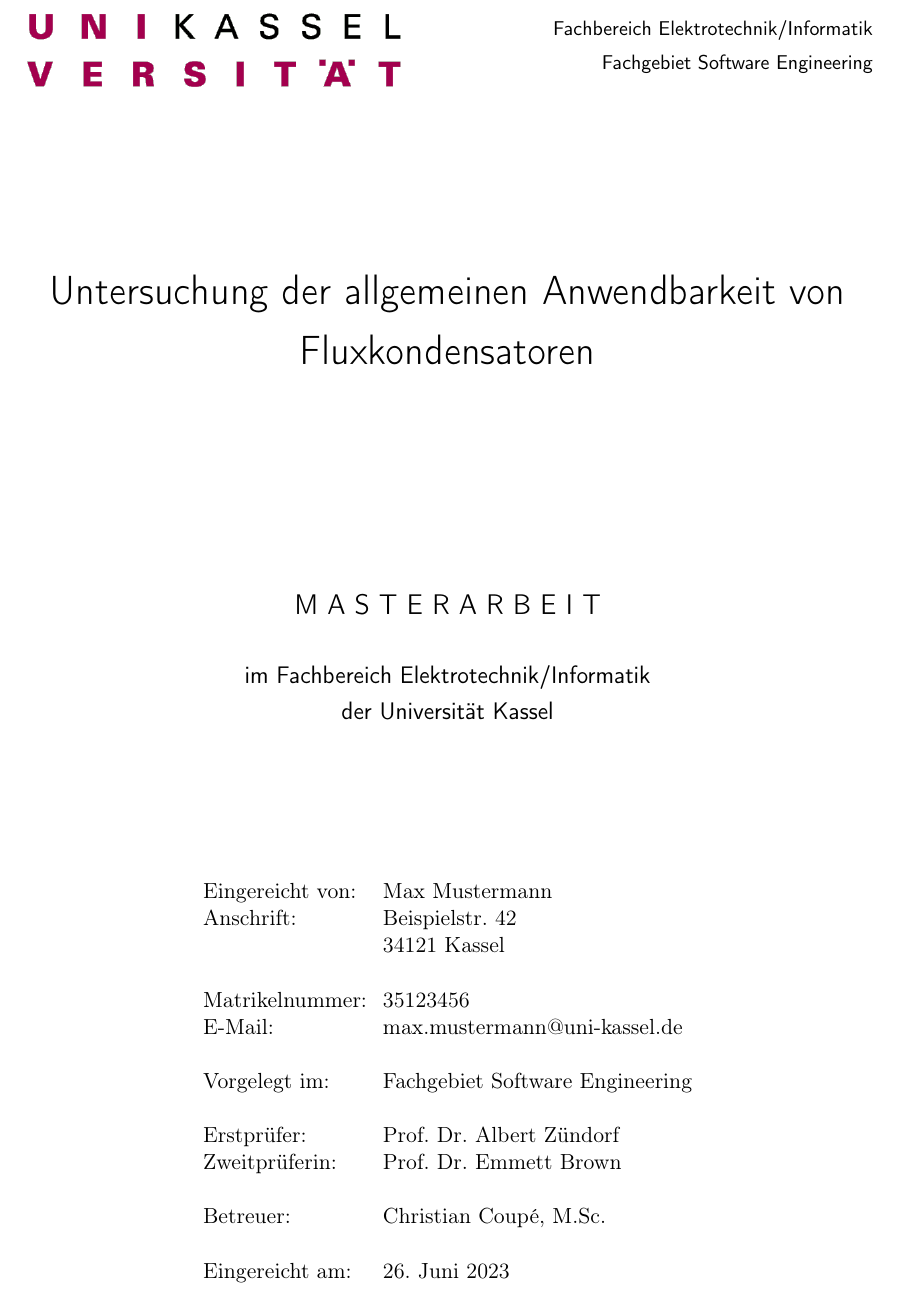
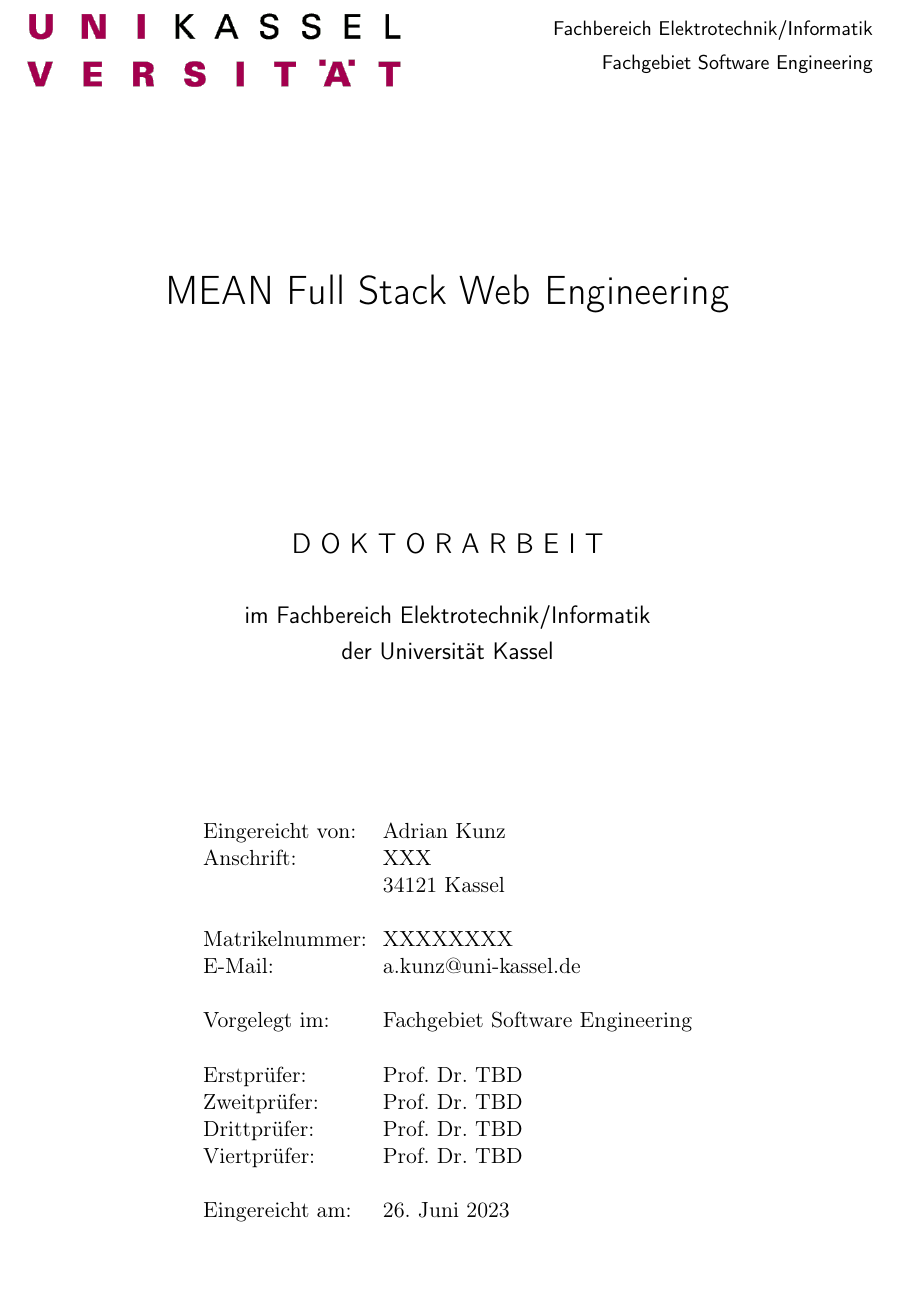
Before and after one commit to Clashsoft/doctor-thesis, a LaTeX thesis (src/main.tex, which reads src/titlepage.tex): part of page 1 of 12 before the commit and part of page 1 of 20 after it, cut so that both start at the same text, the shorter picture padded with empty space. Compiled offline with pdfLaTeX.

Commit message:
fix: Adjustments for Doctor Thesis

```diff
--- a/src/main.tex
+++ b/src/main.tex
@@ -12,18 +11,19 @@
 \setuptoc{toc}{totoc}
 
-\newcommand{\thesistitle}{Untersuchung der allgemeinen Anwendbarkeit von Fluxkondensatoren}
-\newcommand{\thesistype}{M A S T E R A R B E I T}
+\newcommand{\thesistitle}{MEAN Full Stack Web Engineering}
+\newcommand{\thesistype}{D O K T O R A R B E I T}
 \newcommand{\thesistypedesc}{im Fachbereich Elektrotechnik/Informatik \\
     der Universität Kassel}
-\newcommand{\thesisauthorname}{Max Mustermann}
-\newcommand{\thesisauthorhomestreet}{Beispielstr. 42}
+\newcommand{\thesisauthorname}{Adrian Kunz}
+\newcommand{\thesisauthorhomestreet}{XXX}
 \newcommand{\thesisauthorhometown}{34121 Kassel}
-\newcommand{\thesisauthormatrikelnumber}{35123456}
-\newcommand{\thesisauthoremail}{max.mustermann@uni-kassel.de}
+\newcommand{\thesisauthormatrikelnumber}{XXXXXXXX}
+\newcommand{\thesisauthoremail}{a.kunz@uni-kassel.de}
 \newcommand{\thesisdepartment}{Fachgebiet Software Engineering}
-\newcommand{\thesisfirstreviewer}{Prof.\ Dr.\ Albert Zündorf}
-\newcommand{\thesissecondreviewer}{Prof.\ Dr.\ Emmett Brown}
-\newcommand{\thesissupervisor}{Christian Coupé,\ M.Sc.}
+\newcommand{\thesisfirstreviewer}{Prof.\ Dr.\ TBD}
+\newcommand{\thesissecondreviewer}{Prof.\ Dr.\ TBD}
+\newcommand{\thesisthirdreviewer}{Prof.\ Dr.\ TBD}
+\newcommand{\thesisfourthreviewer}{Prof.\ Dr.\ TBD}
 \newcommand{\thesisdate}{\today}
 
 \input{header}
--- a/src/titlepage.tex
+++ b/src/titlepage.tex
@@ -40,9 +40,9 @@
 			Vorgelegt im: & \thesisdepartment \\
 			\\
 			Erstprüfer: & \thesisfirstreviewer \\
-			Zweitprüferin: & \thesissecondreviewer \\
-			\\
-			Betreuer: & \thesissupervisor \\
+			Zweitprüfer: & \thesissecondreviewer \\
+			Drittprüfer: & \thesisthirdreviewer \\
+			Viertprüfer: & \thesisfourthreviewer \\
 			\\
 			Eingereicht am: & \thesisdate \\
 		\end{tabular}
```
Also changed, not shown: src/main.tex (5 more changed lines).
